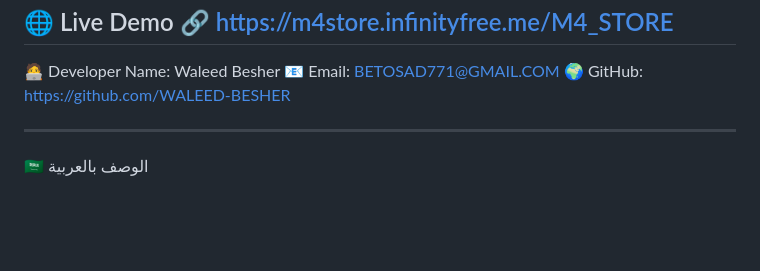
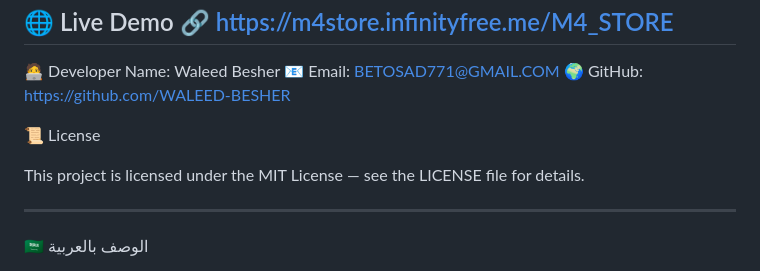
Before and after one commit to WALEED-BESHER/M4-STORE-, a Markdown page: README.md, the part around the change. GitHub-like rendering; blank space fills up the shorter version.

Commit message:
README
Added license information to the README.

```diff
--- a/README.md
+++ b/README.md
@@ -60,6 +60,10 @@ includes/connection.php
 Name: Waleed Besher
 📧 Email: BETOSAD771@GMAIL.COM
 🌍 GitHub: https://github.com/WALEED-BESHER
+
+📜 License
+
+This project is licensed under the MIT License — see the LICENSE file for details.
 
 
 ---
```
